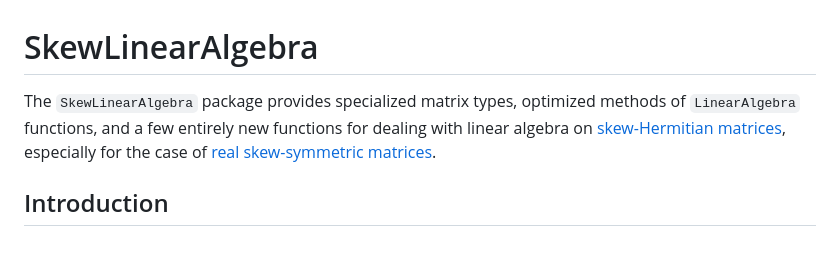
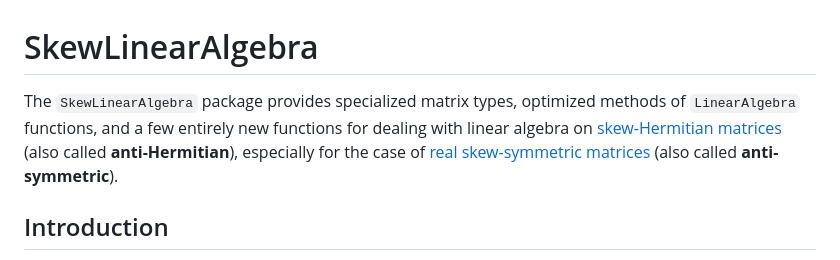
Before and after one commit to JuliaLinearAlgebra/SkewLinearAlgebra.jl, a Markdown page: docs/src/index.md, the part around the change. Rendered like a GitHub page.

Commit message:
Update index.md: mention "anti-" synonyms

```diff
--- a/docs/src/index.md
+++ b/docs/src/index.md
@@ -1,6 +1,6 @@
 # SkewLinearAlgebra
 
-The `SkewLinearAlgebra` package provides specialized matrix types, optimized methods of `LinearAlgebra` functions, and a few entirely new functions for dealing with linear algebra on [skew-Hermitian matrices](https://en.wikipedia.org/wiki/Skew-Hermitian_matrix), especially for the case of [real skew-symmetric matrices](https://en.wikipedia.org/wiki/Skew-symmetric_matrix).
+The `SkewLinearAlgebra` package provides specialized matrix types, optimized methods of `LinearAlgebra` functions, and a few entirely new functions for dealing with linear algebra on [skew-Hermitian matrices](https://en.wikipedia.org/wiki/Skew-Hermitian_matrix) (also called **anti-Hermitian**), especially for the case of [real skew-symmetric matrices](https://en.wikipedia.org/wiki/Skew-symmetric_matrix) (also called **anti-symmetric**).
 
 ## Introduction
 
```
